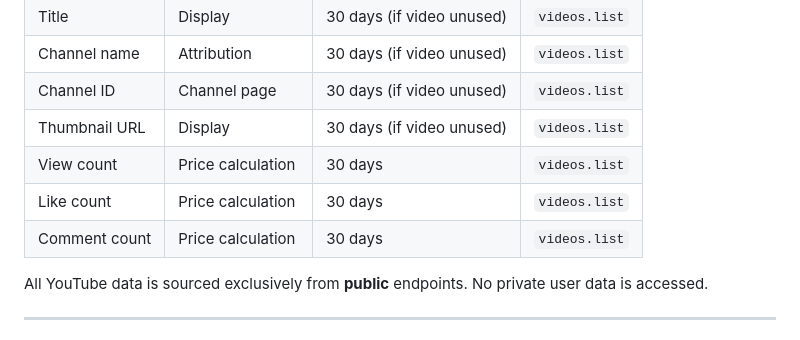
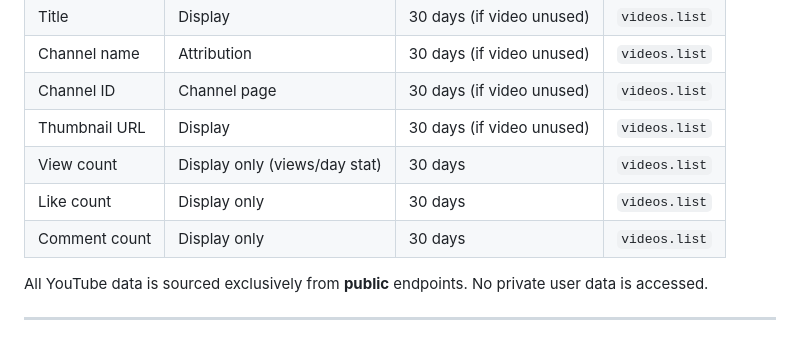
Before and after one commit to NoahHubHub/content-market, a Markdown page: docs/DATA_HANDLING.md, the part around one of its changes. Rendered like a GitHub page.

Commit message:
fix(compliance): correct YouTube metrics purpose to display-only
View/like/comment counts are used for display only, not price
calculation. Pricing is fixed at $10 IPO regardless of metrics.
Matches pricing.py and COMPLIANCE_REPORT.md.

Co-Authored-By: Claude Sonnet 4.6 <noreply@anthropic.com>

```diff
--- a/docs/DATA_HANDLING.md
+++ b/docs/DATA_HANDLING.md
@@ -14,9 +14,9 @@
 | Channel name | Attribution | 30 days (if video unused) | `videos.list` |
 | Channel ID | Channel page | 30 days (if video unused) | `videos.list` |
 | Thumbnail URL | Display | 30 days (if video unused) | `videos.list` |
-| View count | Price calculation | 30 days | `videos.list` |
-| Like count | Price calculation | 30 days | `videos.list` |
-| Comment count | Price calculation | 30 days | `videos.list` |
+| View count | Display only (views/day stat) | 30 days | `videos.list` |
+| Like count | Display only | 30 days | `videos.list` |
+| Comment count | Display only | 30 days | `videos.list` |
 
 All YouTube data is sourced exclusively from **public** endpoints. No private user data is accessed.
 
```
Also changed, not shown: other parts of docs/DATA_HANDLING.md (+1 -1 lines).
